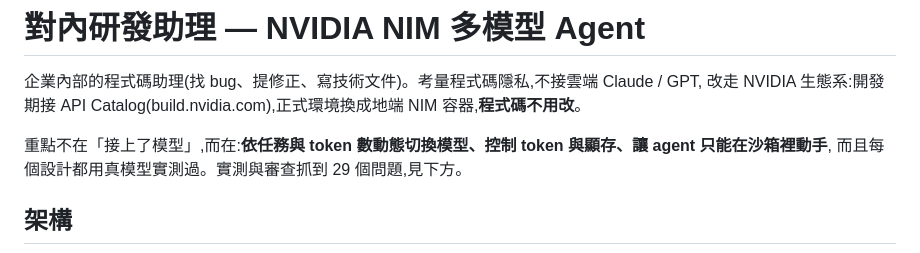
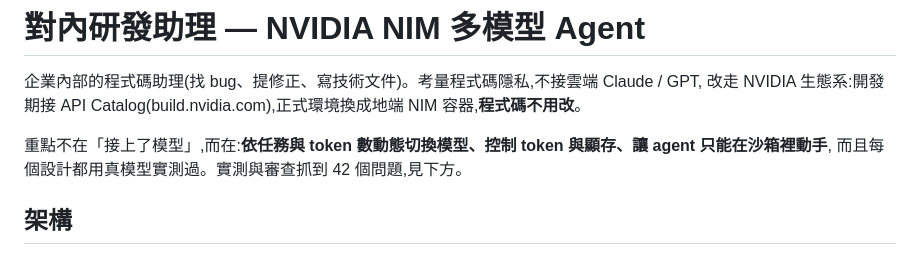
Before and after one commit to inform199751-crypto/nvidia-dev-assistant, a Markdown page: README.md, the part around the change. Rendered like a GitHub page.

Commit message:
README: intro says 42 problems, matching the list heading
Co-Authored-By: Claude Opus 5.5 <noreply@anthropic.com>

```diff
--- a/README.md
+++ b/README.md
@@ -4,7 +4,7 @@
 改走 NVIDIA 生態系:開發期接 API Catalog(build.nvidia.com),正式環境換成地端 NIM 容器,**程式碼不用改**。
 
 重點不在「接上了模型」,而在:**依任務與 token 數動態切換模型、控制 token 與顯存、讓 agent 只能在沙箱裡動手**,
-而且每個設計都用真模型實測過。實測與審查抓到 29 個問題,見下方。
+而且每個設計都用真模型實測過。實測與審查抓到 42 個問題,見下方。
 
 ## 架構
 
```
